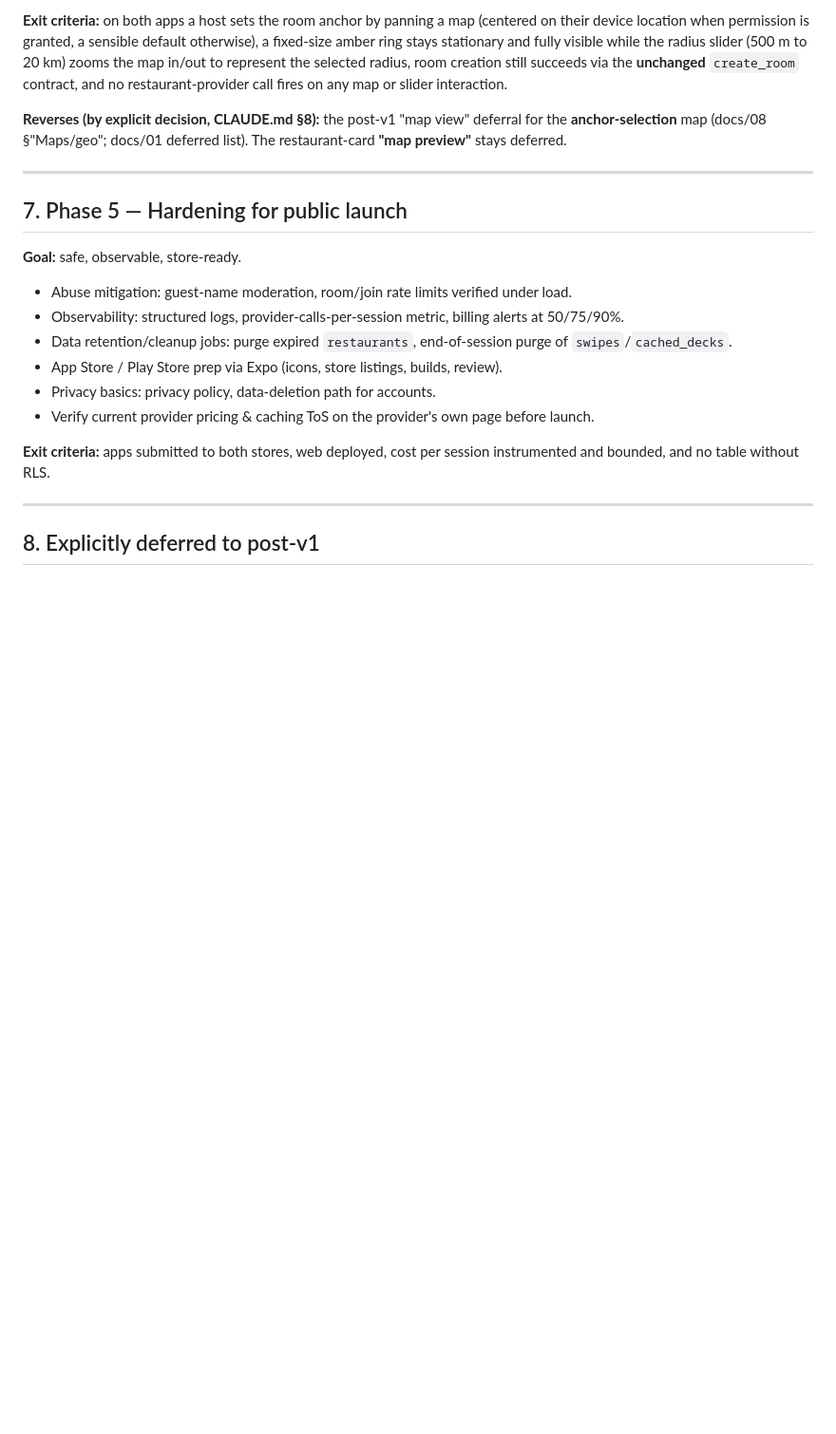
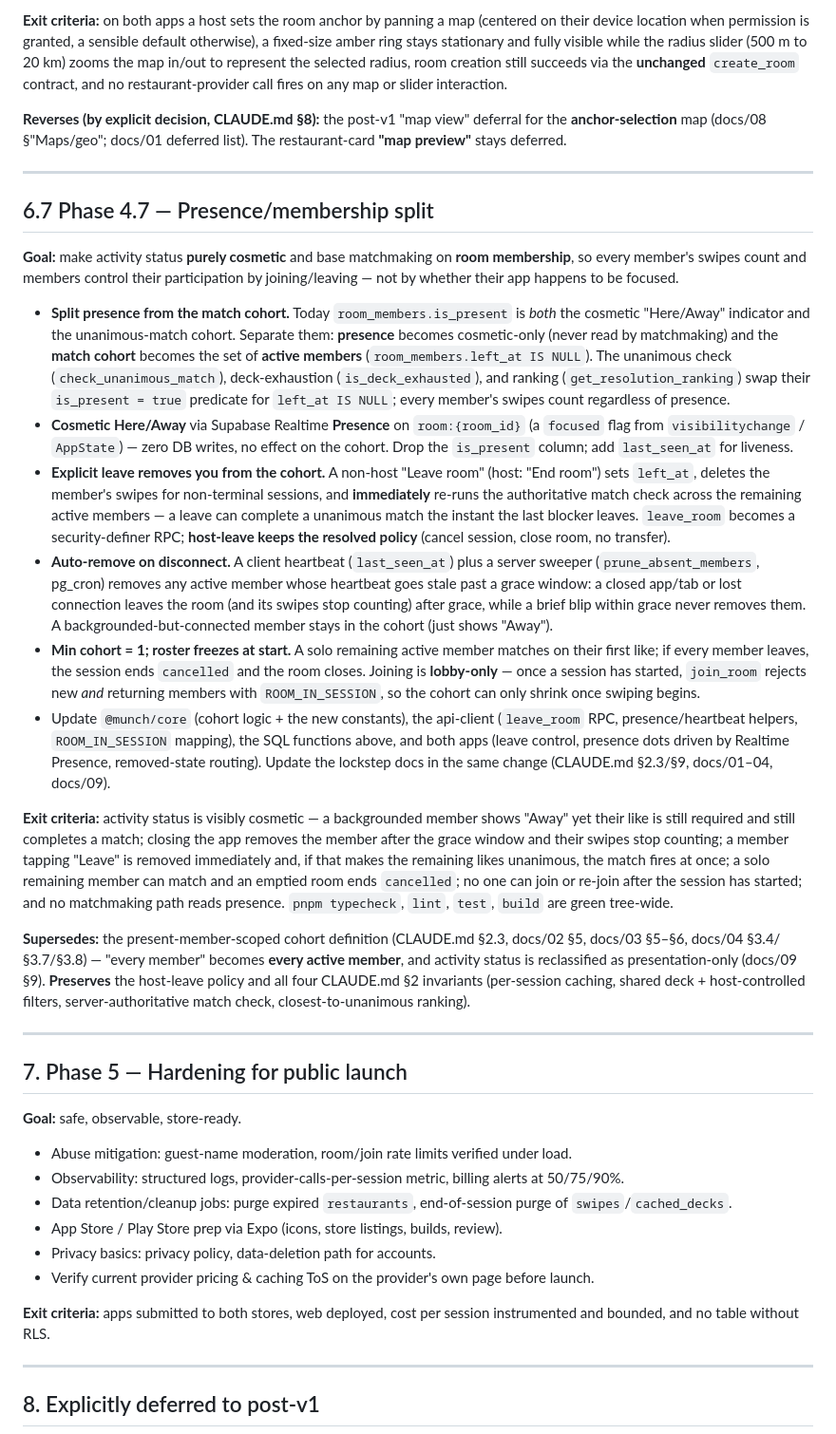
Before and after one commit to jamespham0317/munch, a Markdown page: docs/07-initial-roadmap.md, the part around the change. Shown at 95% size. Drawn GitHub-style; blank space fills up the shorter version.

```diff
--- a/docs/07-initial-roadmap.md
+++ b/docs/07-initial-roadmap.md
@@ -171,6 +171,58 @@ in/out to represent the selected radius, room creation still succeeds via the **
 
 ---
 
+## 6.7 Phase 4.7 — Presence/membership split
+
+**Goal:** make activity status **purely cosmetic** and base matchmaking on **room
+membership**, so every member's swipes count and members control their participation by
+joining/leaving — not by whether their app happens to be focused.
+
+- **Split presence from the match cohort.** Today `room_members.is_present` is *both* the
+  cosmetic "Here/Away" indicator and the unanimous-match cohort. Separate them: **presence**
+  becomes cosmetic-only (never read by matchmaking) and the **match cohort** becomes the set of
+  **active members** (`room_members.left_at IS NULL`). The unanimous check
+  (`check_unanimous_match`), deck-exhaustion (`is_deck_exhausted`), and ranking
+  (`get_resolution_ranking`) swap their `is_present = true` predicate for `left_at IS NULL`;
+  every member's swipes count regardless of presence.
+- **Cosmetic Here/Away** via Supabase Realtime **Presence** on `room:{room_id}` (a `focused`
+  flag from `visibilitychange` / `AppState`) — zero DB writes, no effect on the cohort. Drop the
+  `is_present` column; add `last_seen_at` for liveness.
+- **Explicit leave removes you from the cohort.** A non-host "Leave room" (host: "End room")
+  sets `left_at`, deletes the member's swipes for non-terminal sessions, and **immediately**
+  re-runs the authoritative match check across the remaining active members — a leave can
+  complete a unanimous match the instant the last blocker leaves. `leave_room` becomes a
+  security-definer RPC; **host-leave keeps the resolved policy** (cancel session, close room, no
+  transfer).
+- **Auto-remove on disconnect.** A client heartbeat (`last_seen_at`) plus a server sweeper
+  (`prune_absent_members`, pg_cron) removes any active member whose heartbeat goes stale past a
+  grace window: a closed app/tab or lost connection leaves the room (and its swipes stop
+  counting) after grace, while a brief blip within grace never removes them. A
+  backgrounded-but-connected member stays in the cohort (just shows "Away").
+- **Min cohort = 1; roster freezes at start.** A solo remaining active member matches on their
+  first like; if every member leaves, the session ends `cancelled` and the room closes. Joining
+  is **lobby-only** — once a session has started, `join_room` rejects new *and* returning members
+  with `ROOM_IN_SESSION`, so the cohort can only shrink once swiping begins.
+- Update `@munch/core` (cohort logic + the new constants), the api-client (`leave_room` RPC,
+  presence/heartbeat helpers, `ROOM_IN_SESSION` mapping), the SQL functions above, and both apps
+  (leave control, presence dots driven by Realtime Presence, removed-state routing). Update the
+  lockstep docs in the same change (CLAUDE.md §2.3/§9, docs/01–04, docs/09).
+
+**Exit criteria:** activity status is visibly cosmetic — a backgrounded member shows "Away" yet
+their like is still required and still completes a match; closing the app removes the member
+after the grace window and their swipes stop counting; a member tapping "Leave" is removed
+immediately and, if that makes the remaining likes unanimous, the match fires at once; a solo
+remaining member can match and an emptied room ends `cancelled`; no one can join or re-join
+after the session has started; and no matchmaking path reads presence. `pnpm typecheck`, `lint`,
+`test`, `build` are green tree-wide.
+
+**Supersedes:** the present-member-scoped cohort definition (CLAUDE.md §2.3, docs/02 §5,
+docs/03 §5–§6, docs/04 §3.4/§3.7/§3.8) — "every member" becomes **every active member**, and
+activity status is reclassified as presentation-only (docs/09 §9). **Preserves** the host-leave
+policy and all four CLAUDE.md §2 invariants (per-session caching, shared deck + host-controlled
+filters, server-authoritative match check, closest-to-unanimous ranking).
+
+---
+
 ## 7. Phase 5 — Hardening for public launch
 
 **Goal:** safe, observable, store-ready.
```
Also changed, not shown: docs/phase-4.7-prompts.md (added, +474 -0 lines).
